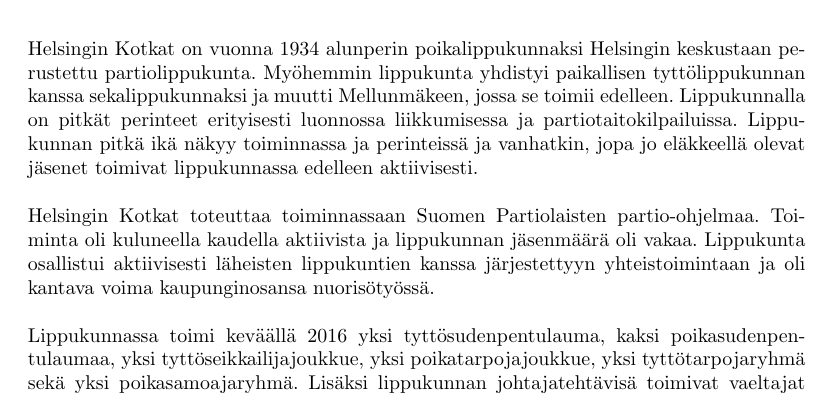
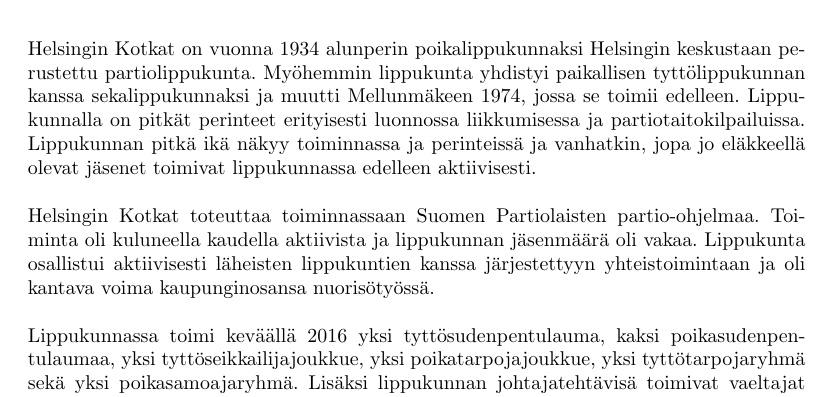
Before and after one commit to coconize/helsinginkotkat2, a LaTeX document (toke2s.tex, which reads osiot/yleista.tex): part of page 5 of 18, cut so that both start at the same text. Compiled offline with pdfLaTeX.

Commit message:
Vuosikokouksen muutokset

```diff
--- a/osiot/yleista.tex
+++ b/osiot/yleista.tex
@@ -7,7 +7,7 @@
 	%\caption{\textbf{Lippukunnan kämppä, Kyöpeli.}}
 \end{figure}
 
-Helsingin Kotkat on vuonna 1934 alunperin poikalippukunnaksi Helsingin keskustaan perustettu partiolippukunta. Myöhemmin lippukunta yhdistyi paikallisen tyttölippukunnan kanssa sekalippukunnaksi ja muutti Mellunmäkeen, jossa se toimii edelleen. Lippukunnalla on pitkät perinteet erityisesti luonnossa liikkumisessa ja partiotaitokilpailuissa. Lippukunnan pitkä ikä näkyy toiminnassa ja perinteissä ja vanhatkin, jopa jo eläkkeellä olevat jäsenet toimivat lippukunnassa edelleen aktiivisesti.\\
+Helsingin Kotkat on vuonna 1934 alunperin poikalippukunnaksi Helsingin keskustaan perustettu partiolippukunta. Myöhemmin lippukunta yhdistyi paikallisen tyttölippukunnan kanssa sekalippukunnaksi ja muutti Mellunmäkeen 1974, jossa se toimii edelleen. Lippukunnalla on pitkät perinteet erityisesti luonnossa liikkumisessa ja partiotaitokilpailuissa. Lippukunnan pitkä ikä näkyy toiminnassa ja perinteissä ja vanhatkin, jopa jo eläkkeellä olevat jäsenet toimivat lippukunnassa edelleen aktiivisesti.\\
 \\Helsingin Kotkat toteuttaa toiminnassaan Suomen Partiolaisten partio-ohjelmaa. Toiminta oli kuluneella kaudella aktiivista ja lippukunnan jäsenmäärä oli vakaa. Lippukunta osallistui aktiivisesti läheisten lippukuntien kanssa järjestettyyn yhteistoimintaan ja oli kantava voima kaupunginosansa nuorisötyössä.\\
 \\Lippukunnassa toimi keväällä 2016 yksi tyttösudenpentulauma, kaksi poikasudenpentulaumaa, yksi tyttöseikkailijajoukkue, yksi poikatarpojajoukkue, yksi tyttötarpojaryhmä sekä yksi poikasamoajaryhmä. Lisäksi lippukunnan johtajatehtävisä toimivat vaeltajat ja aikuiset ovat kokoontuneet toiminnansuunnittelun merkeissä. Myös johtajahuoltoa järjestettiin, jotta johtajiston jaksaminen saatiin taattua.
 \newpage
```
